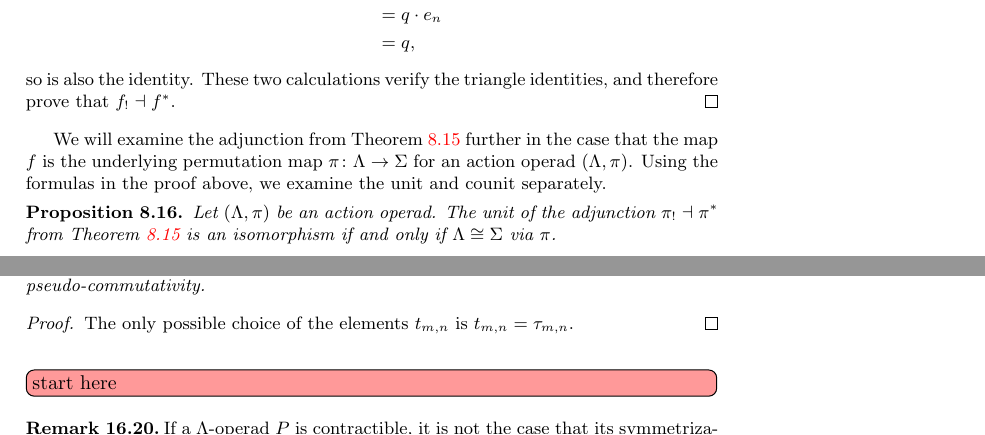
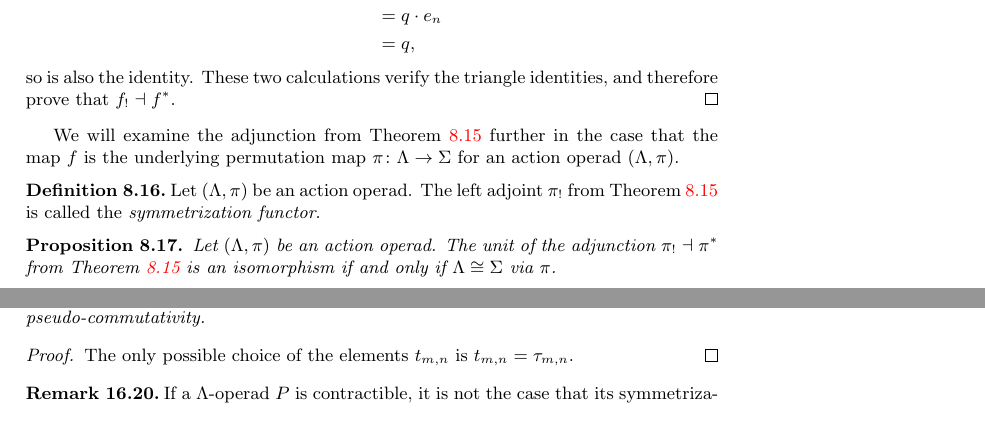
Before and after one commit to nickgurski/action_operads, a LaTeX document (paper/operads_paper-v2.tex, which reads paper/v2p2.tex, paper/v2p3.tex): two parts of pages 41 and 90 of 102, joined at a grey line, cut so that both start at the same text. Compiled offline with LaTeX, dvips and Ghostscript.

```diff
--- a/paper/v2p2.tex
+++ b/paper/v2p2.tex
@@ -488,7 +488,13 @@
 %We leave verification of the associativity, unit, and equivariance axioms to the reader; they are simple applications of the same axioms for $P$ and $\Sigma$ together with some colimit universal properties and the $\Lambda$-operad axioms for $P$. It is then straightforward to check the bijection between $\Lambda$-operad maps $P \rightarrow \pi^{*}Q$ and symmetric operad maps $S(P) \rightarrow Q$, thus establishing the adjunction.
 \end{proof}
 
-We will examine the adjunction from \cref{thm:pbaop} further in the case that the map $f$ is the underlying permutation map $\pi \colon \Lambda \to \Sigma$ for an action operad $(\Lambda, \pi)$. Using the formulas in the proof above, we examine the unit and counit separately.
+
+
+We will examine the adjunction from \cref{thm:pbaop} further in the case that the map $f$ is the underlying permutation map $\pi \colon \Lambda \to \Sigma$ for an action operad $(\Lambda, \pi)$.
+
+\begin{Defi}\label{Defi:symmetrization}
+Let $(\Lambda, \pi)$ be an action operad. The left adjoint $\pi_{!}$ from \cref{thm:pbaop} is called the \emph{symmetrization functor}.
+\end{Defi}
 
 \begin{prop}\label{prop:unit-pi-star}
 Let $(\Lambda, \pi)$ be an action operad. The unit of the adjunction $\pi_{!} \dashv \pi^*$ from \cref{thm:pbaop} is an isomorphism if and only if $\Lambda \cong \Sigma$ via $\pi$.
--- a/paper/v2p3.tex
+++ b/paper/v2p3.tex
@@ -3223,11 +3223,8 @@
 The only possible choice of the elements $t_{m,n}$ is $t_{m,n} = \tau_{m,n}$.
 \end{proof}
 
-\ngnoteil{start here}
-
 \begin{rem}\label{rem:symm-and-contract}
-If a $\Lambda$-operad $P$ is contractible, it is not the case that its symmetrization $S(P)$ (see \cref{thm_sym}) will also be contractible.
-\ngnoteil{now just give an example, do braids work?}
+If a $\Lambda$-operad $P$ is contractible, it is not the case that its symmetrization $\pi_{!}P$ (see \cref{Defi:symmetrization}) will also be contractible. For example, consider the braid operad $B$. Then $\pi_{!}B(2)$ has two objects $[0,\id], [0,\sigma]$ corresponding to the two elements of the symmetric group $\Sigma_2$ by considering the quotient $(\mathbb{Z} \times \Sigma_2)/\mathbb{Z}$ as in \cref{lem:coeq-lem}. The object $[0,\id]$ has as its automorphism group the subgroup $PB_2 = \textrm{ker}(\pi) \leq B_2$ of pure braids as follows. The group $B_2$ is isomorphic to the integers, so $EB_2$ has an object for every integer and a unique isomorphism $k \cong j$ for every pair $k, j \in \mathbb{Z}$. In particular, for every $k \in \mathbb{Z}$ there is a unique isomorphism $0 \cong 2k$. Using the description in \cref{lem:coeq-lem}, we can verify that $[0 \cong 2k, 1_{\id}]$ and $[0 \cong 2j, 1_{\id}]$ are not in the same orbit unless $k=j$, so give distinct isomorphisms $[0, \id] \cong [2k, \id] = [0, \id]$, $[0, \id] \cong [2j, \id] = [0, \id]$.
 Thus we see that a given $\Lambda$-operad $P$ might satisfy the hypotheses of \cref{cor:contract-to-psc} without its symmetrization $S(P)$ satisfying the hypotheses of \cref{cor:contractplussym-to-psc}.
 \ngnoteil{This is exactly the kind of thing that ``keeping more complicated action operads around lets you do more stuff'' needs to reference!}
 
```
Also changed, not shown: paper/operads_paper-v2.pdf, paper/v2p2.tex (2 more changed lines).
